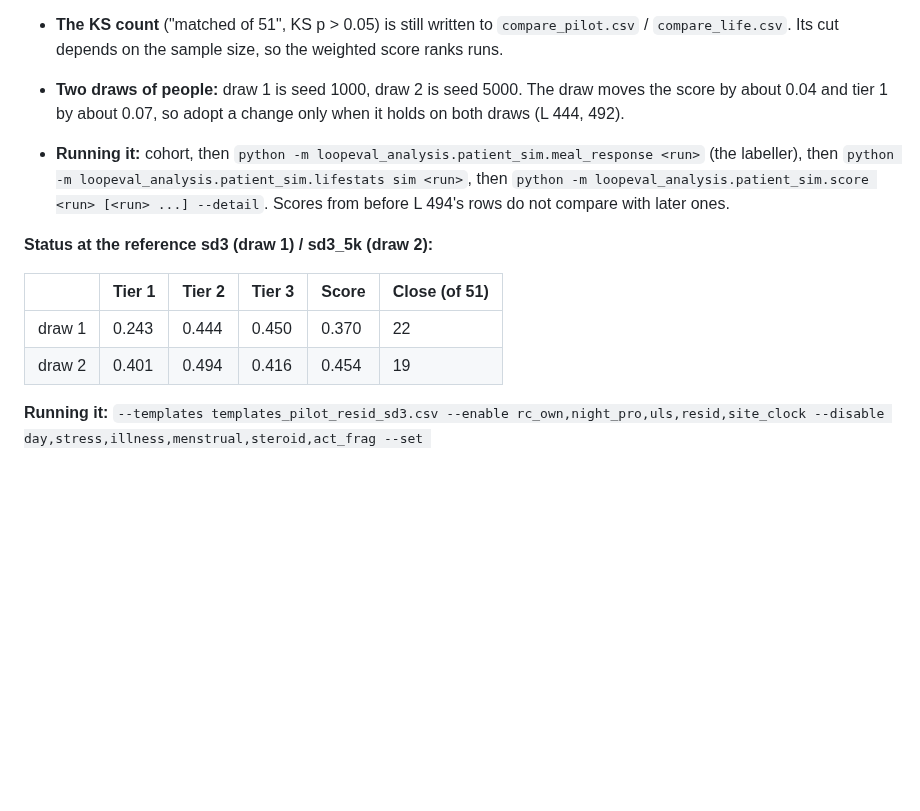
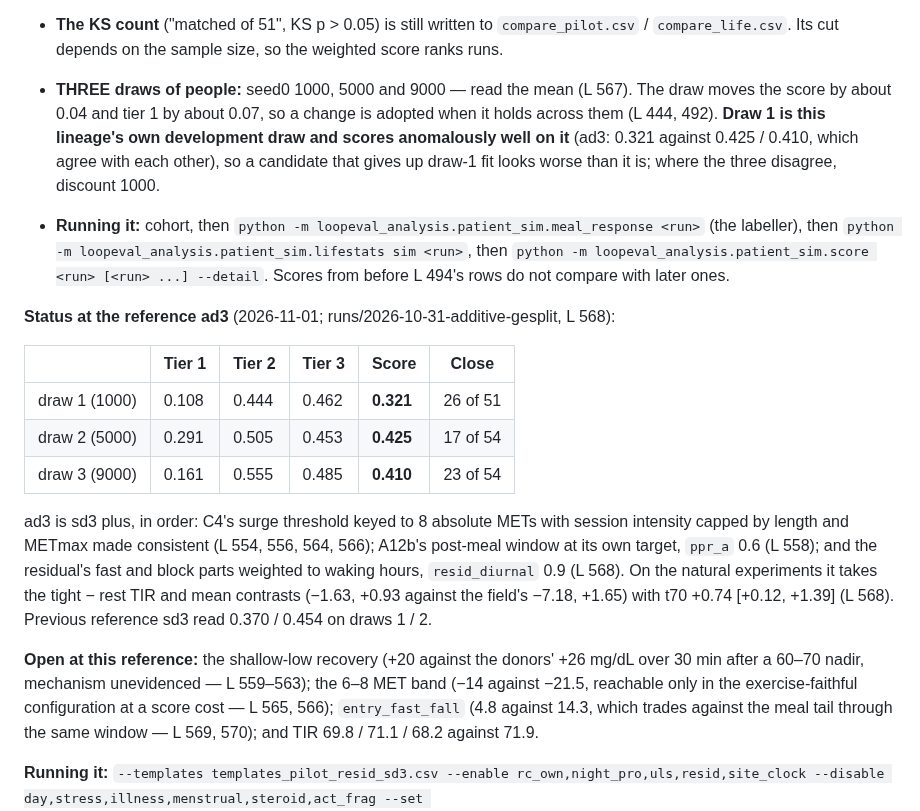
Before and after one commit to loopkitdev/LoopEval, a Markdown page: docs/additive/MODEL_GUIDE.md, the part around the change. Rendered like a GitHub page; blank space fills up the shorter version.

Commit message:
additive: MODEL_GUIDE section 10 updated to the reference ad3, three draws, and the open rows

```diff
--- a/docs/additive/MODEL_GUIDE.md
+++ b/docs/additive/MODEL_GUIDE.md
@@ -314,18 +314,32 @@ The level is what carries a donor's control level (L 448's far-from-meal load);
   recording habit (L 496).
 - **The KS count** ("matched of 51", KS p > 0.05) is still written to `compare_pilot.csv` / `compare_life.csv`. Its
   cut depends on the sample size, so the weighted score ranks runs.
-- **Two draws of people:** draw 1 is seed 1000, draw 2 is seed 5000. The draw moves the score by about 0.04 and tier 1 by
-  about 0.07, so adopt a change only when it holds on both draws (L 444, 492).
+- **THREE draws of people:** seed0 1000, 5000 and 9000 — read the mean (L 567). The draw moves the score by about 0.04
+  and tier 1 by about 0.07, so a change is adopted when it holds across them (L 444, 492). **Draw 1 is this lineage's
+  own development draw and scores anomalously well on it** (ad3: 0.321 against 0.425 / 0.410, which agree with each
+  other), so a candidate that gives up draw-1 fit looks worse than it is; where the three disagree, discount 1000.
 - **Running it:** cohort, then `python -m loopeval_analysis.patient_sim.meal_response <run>` (the labeller), then
   `python -m loopeval_analysis.patient_sim.lifestats sim <run>`, then `python -m loopeval_analysis.patient_sim.score
   <run> [<run> ...] --detail`. Scores from before L 494's rows do not compare with later ones.
 
-**Status at the reference sd3 (draw 1) / sd3_5k (draw 2):**
+**Status at the reference ad3** (2026-11-01; runs/2026-10-31-additive-gesplit, L 568):
 
-| | Tier 1 | Tier 2 | Tier 3 | Score | Close (of 51) |
+| | Tier 1 | Tier 2 | Tier 3 | Score | Close |
 |---|---|---|---|---|---|
-| draw 1 | 0.243 | 0.444 | 0.450 | 0.370 | 22 |
-| draw 2 | 0.401 | 0.494 | 0.416 | 0.454 | 19 |
+| draw 1 (1000) | 0.108 | 0.444 | 0.462 | **0.321** | 26 of 51 |
+| draw 2 (5000) | 0.291 | 0.505 | 0.453 | **0.425** | 17 of 54 |
+| draw 3 (9000) | 0.161 | 0.555 | 0.485 | **0.410** | 23 of 54 |
+
+ad3 is sd3 plus, in order: C4's surge threshold keyed to 8 absolute METs with session intensity capped by length and
+METmax made consistent (L 554, 556, 564, 566); A12b's post-meal window at its own target, `ppr_a` 0.6 (L 558); and the
+residual's fast and block parts weighted to waking hours, `resid_diurnal` 0.9 (L 568). On the natural experiments it
+takes the tight − rest TIR and mean contrasts (−1.63, +0.93 against the field's −7.18, +1.65) with t70 +0.74
+[+0.12, +1.39] (L 568). Previous reference sd3 read 0.370 / 0.454 on draws 1 / 2.
+
+**Open at this reference:** the shallow-low recovery (+20 against the donors' +26 mg/dL over 30 min after a 60–70
+nadir, mechanism unevidenced — L 559–563); the 6–8 MET band (−14 against −21.5, reachable only in the
+exercise-faithful configuration at a score cost — L 565, 566); `entry_fast_fall` (4.8 against 14.3, which trades
+against the meal tail through the same window — L 569, 570); and TIR 69.8 / 71.1 / 68.2 against 71.9.
 
 **Running it:** `--templates templates_pilot_resid_sd3.csv --enable rc_own,night_pro,uls,resid,site_clock --disable
 day,stress,illness,menstrual,steroid,act_frag --set ex_sat=0.1,p_log_pro=0.12,p_log_rescue=0.12,graze_keep=0.0,flow_sd=0.0,resid_skew=0.7,resid_mult=0.6,si_norm=0.92`.
```
